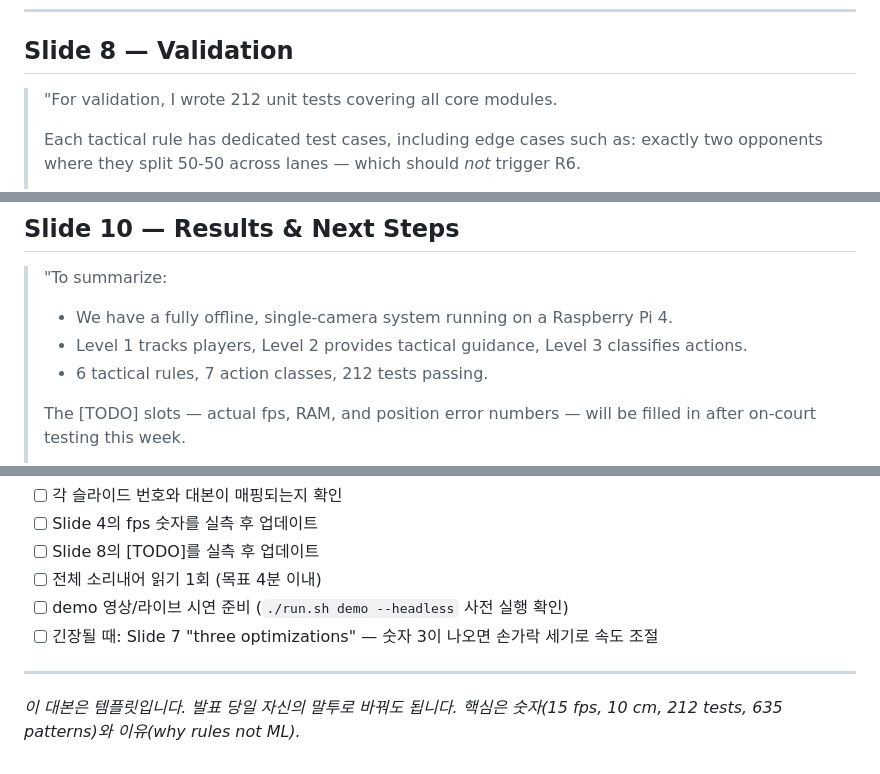
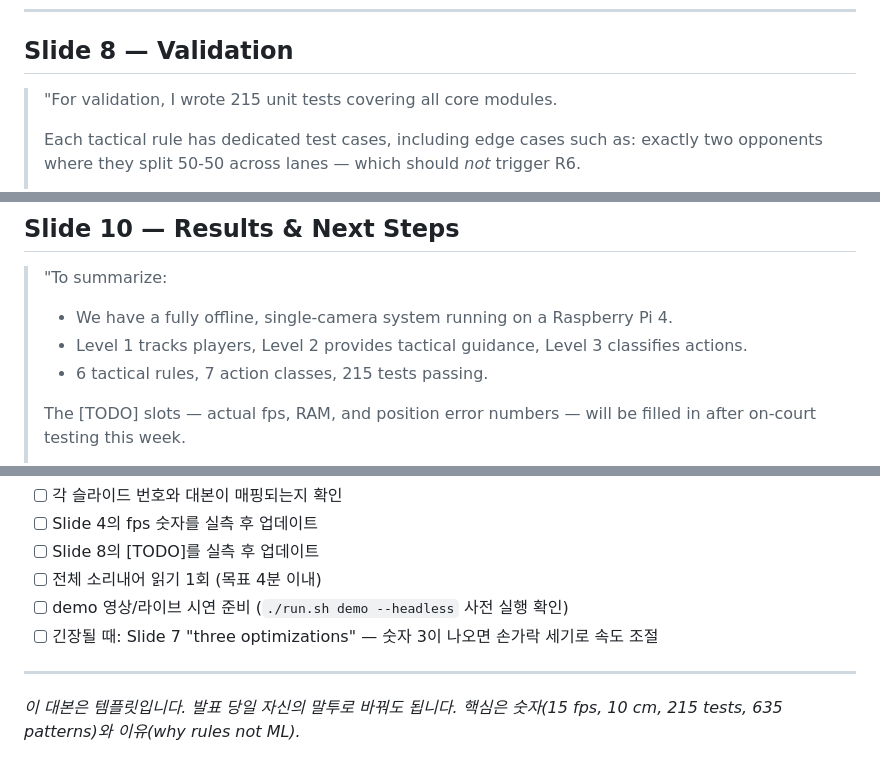
Before and after one commit to jinwoo04/HADO_SMART_COURT_IOT, a Markdown page: docs/FINAL_PRESENTATION_SCRIPT_EN.md, 3 parts joined by grey strips. GitHub-like rendering.

Commit message:
docs: 테스트 수 212 → 215 최종 갱신 (draw_skeleton 3개 추가)
Co-Authored-By: Claude Sonnet 4.6 <noreply@anthropic.com>

```diff
--- a/docs/FINAL_PRESENTATION_SCRIPT_EN.md
+++ b/docs/FINAL_PRESENTATION_SCRIPT_EN.md
@@ -100,7 +100,7 @@
 
 ## Slide 8 — Validation
 
-> "For validation, I wrote 212 unit tests covering all core modules.
+> "For validation, I wrote 215 unit tests covering all core modules.
 >
 > Each tactical rule has dedicated test cases, including edge cases such as:
 > exactly two opponents where they split 50-50 across lanes — which should *not* trigger R6.
@@ -136,7 +136,7 @@
 >
 > - We have a fully offline, single-camera system running on a Raspberry Pi 4.
 > - Level 1 tracks players, Level 2 provides tactical guidance, Level 3 classifies actions.
-> - 6 tactical rules, 7 action classes, 212 tests passing.
+> - 6 tactical rules, 7 action classes, 215 tests passing.
 >
 > The [TODO] slots — actual fps, RAM, and position error numbers —
 > will be filled in after on-court testing this week.
@@ -169,4 +169,4 @@
 ---
 
 *이 대본은 템플릿입니다. 발표 당일 자신의 말투로 바꿔도 됩니다.*
-*핵심은 숫자(15 fps, 10 cm, 212 tests, 635 patterns)와 이유(why rules not ML).*
+*핵심은 숫자(15 fps, 10 cm, 215 tests, 635 patterns)와 이유(why rules not ML).*
```
Also changed, not shown: docs/TECH_REPORT_2026_06_09.md (+1 -1 lines).
